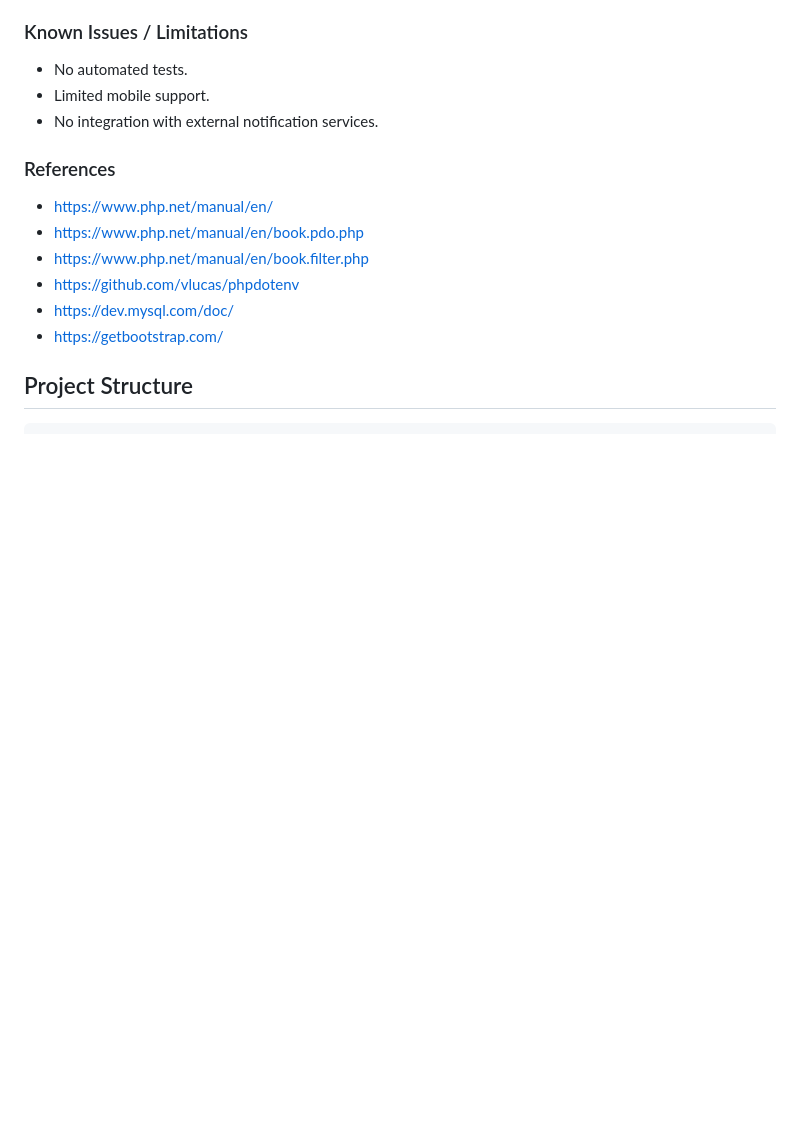
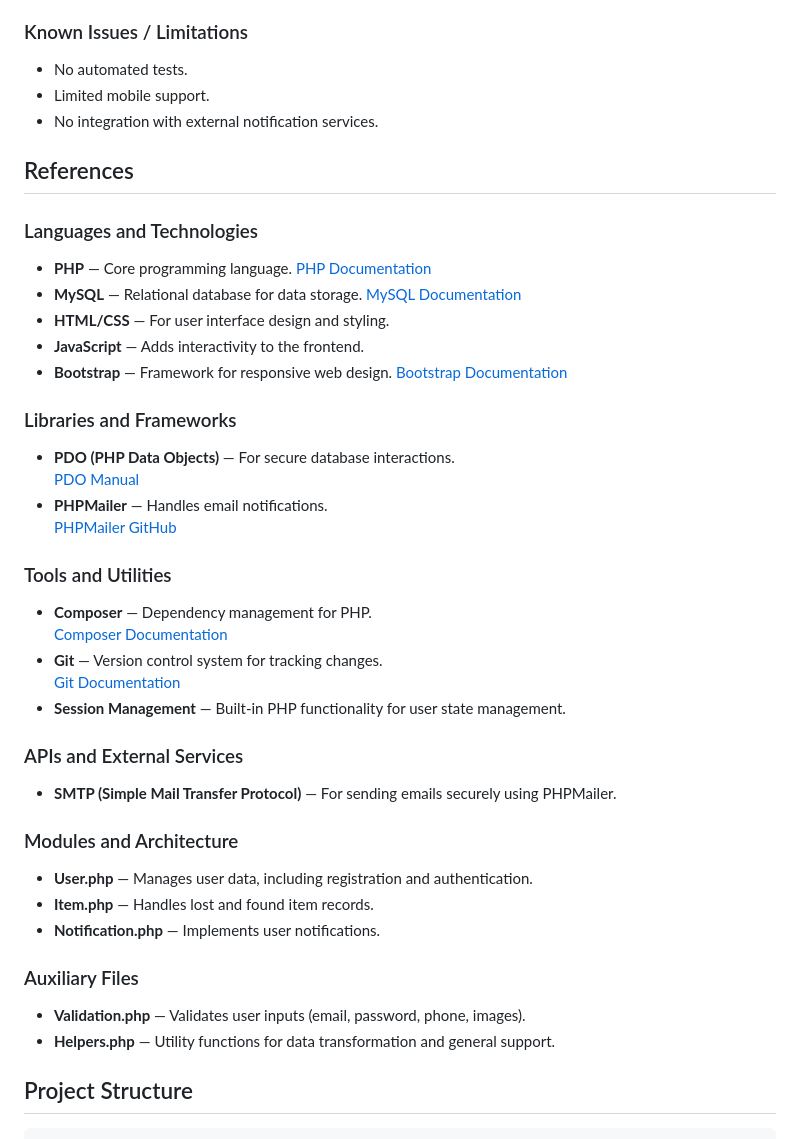
Before and after one commit to Erchii/LostAndFoundWebSite_14P, a Markdown page: README.md, the part around the change. Drawn GitHub-style; blank space fills up the shorter version.

Commit message:
Update README.md with references and documentation

```diff
--- a/README.md
+++ b/README.md
@@ -108,13 +108,42 @@ Open your browser and navigate to:
 - Limited mobile support.
 - No integration with external notification services.
 
-### References
-- https://www.php.net/manual/en/
-- https://www.php.net/manual/en/book.pdo.php
-- https://www.php.net/manual/en/book.filter.php
-- https://github.com/vlucas/phpdotenv
-- https://dev.mysql.com/doc/
-- https://getbootstrap.com/
+
+
+## References
+
+### Languages and Technologies
+- **PHP** — Core programming language. [PHP Documentation](https://www.php.net/docs.php)
+- **MySQL** — Relational database for data storage. [MySQL Documentation](https://dev.mysql.com/doc/)
+- **HTML/CSS** — For user interface design and styling.
+- **JavaScript** — Adds interactivity to the frontend.
+- **Bootstrap** — Framework for responsive web design. [Bootstrap Documentation](https://getbootstrap.com/)
+
+### Libraries and Frameworks
+- **PDO (PHP Data Objects)** — For secure database interactions.
+  [PDO Manual](https://www.php.net/manual/en/book.pdo.php)
+- **PHPMailer** — Handles email notifications.
+  [PHPMailer GitHub](https://github.com/PHPMailer/PHPMailer)
+
+### Tools and Utilities
+- **Composer** — Dependency management for PHP.
+  [Composer Documentation](https://getcomposer.org/)
+- **Git** — Version control system for tracking changes.
+  [Git Documentation](https://git-scm.com/doc)
+- **Session Management** — Built-in PHP functionality for user state management.
+
+### APIs and External Services
+- **SMTP (Simple Mail Transfer Protocol)** — For sending emails securely using PHPMailer.
+
+### Modules and Architecture
+- **User.php** — Manages user data, including registration and authentication.
+- **Item.php** — Handles lost and found item records.
+- **Notification.php** — Implements user notifications.
+
+### Auxiliary Files
+- **Validation.php** — Validates user inputs (email, password, phone, images).
+- **Helpers.php** — Utility functions for data transformation and general support.
+
 
 
 
```
